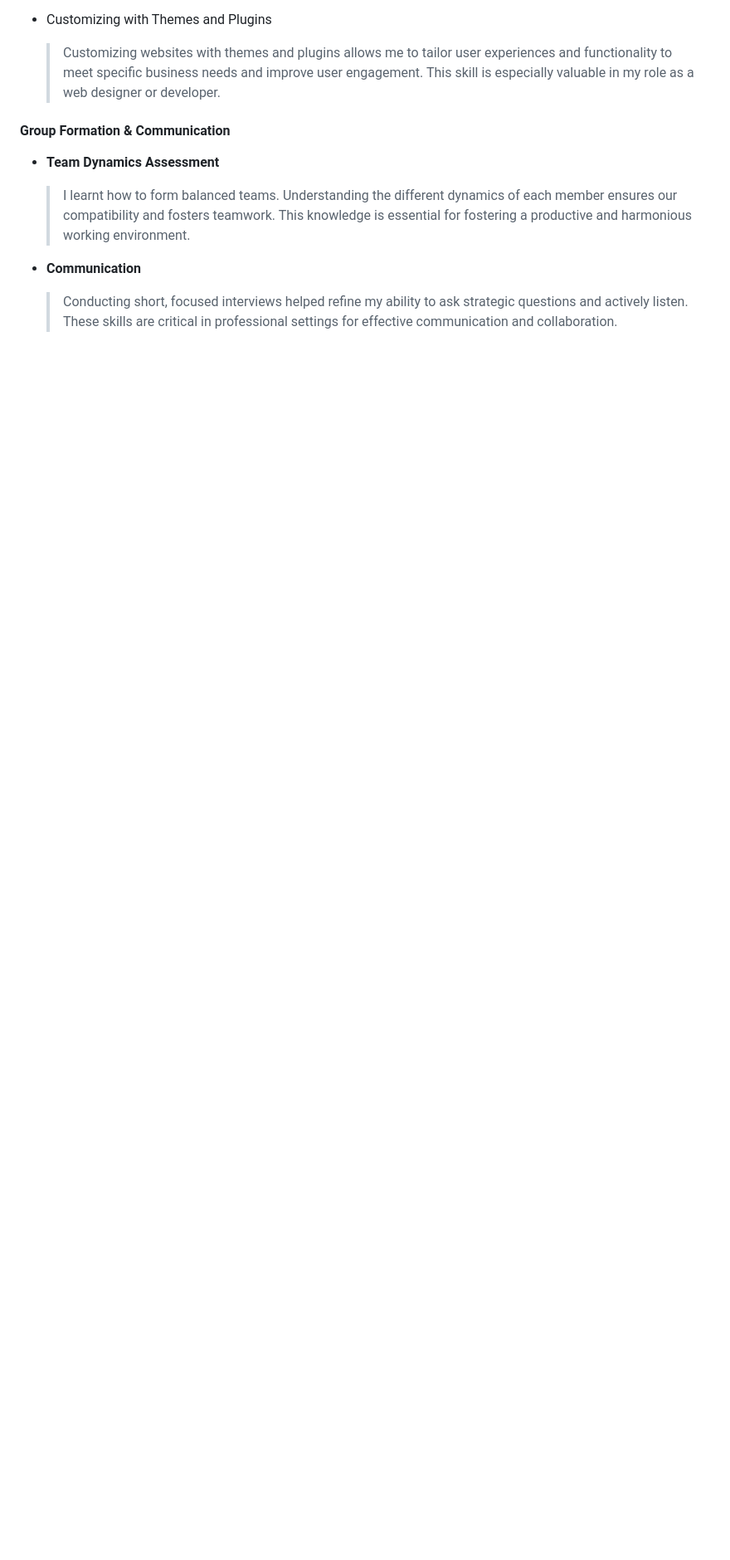
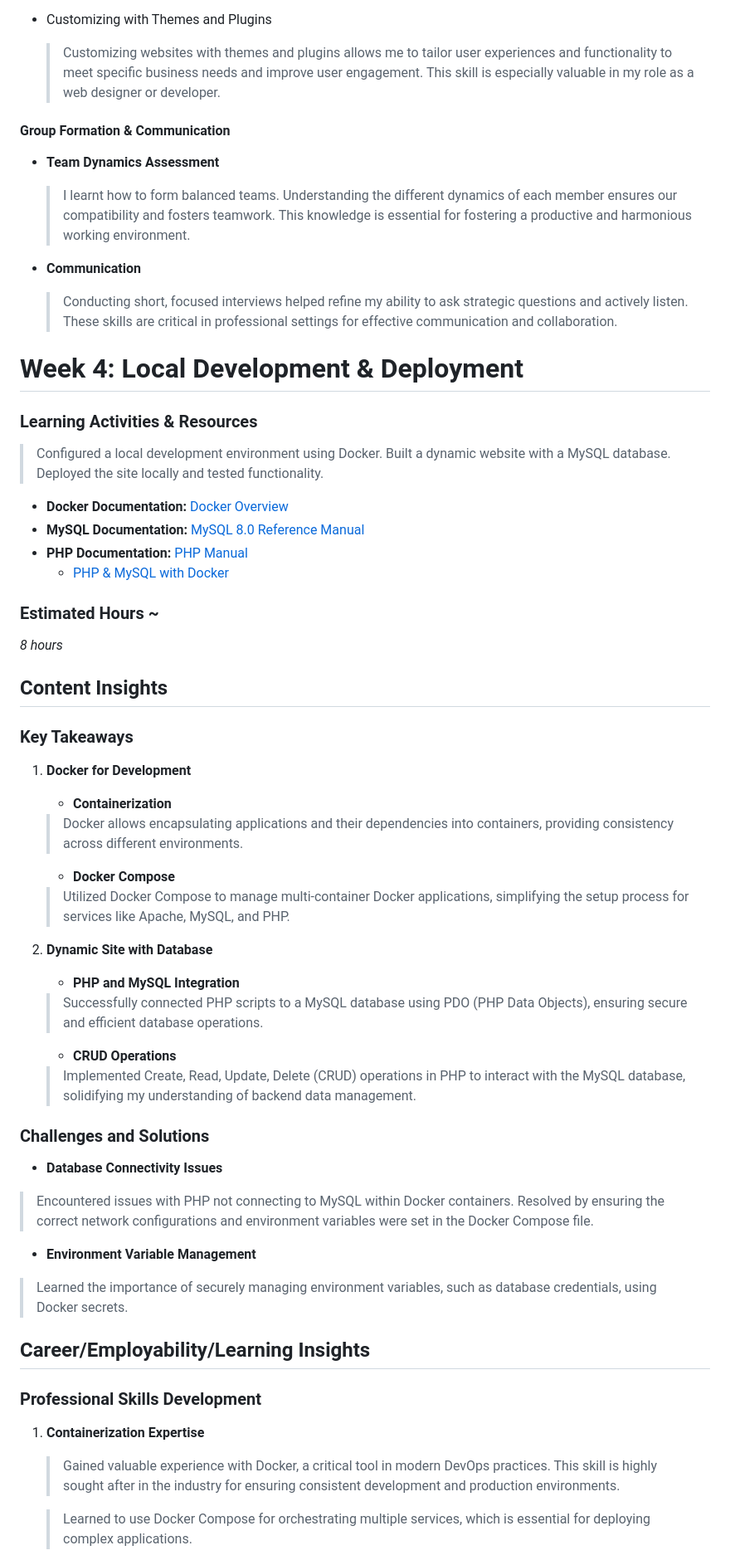
Before and after one commit to kibetmeto/CP5637, a Markdown page: journal.md, the part around one of its changes. Shown at 83% size. Drawn GitHub-style; blank space fills up the shorter version.

Commit message:
Updated week 4 journal.md

```diff
--- a/journal.md
+++ b/journal.md
@@ -93,3 +93,65 @@ They provided a  practical demonstration on setting up and configuring a WordPre
 - **Communication**
 
   >Conducting short, focused interviews helped refine my ability to ask strategic questions and actively listen. These skills are critical in professional settings for effective communication and collaboration.
+
+
+
+# Week 4: Local Development & Deployment
+
+### Learning Activities & Resources
+
+>Configured a local development environment using Docker.
+Built a dynamic website with a MySQL database.
+Deployed the site locally and tested functionality.
+
+- **Docker Documentation:** [Docker Overview](https://docs.docker.com/get-started/overview/)
+- **MySQL Documentation:** [MySQL 8.0 Reference Manual](https://dev.mysql.com/doc/refman/8.0/en/)
+- **PHP Documentation:** [PHP Manual](https://www.php.net/manual/en/)
+  - [PHP & MySQL with Docker](https://www.youtube.com/watch?v=1yF9aXmXfZ0)
+
+### Estimated Hours ~
+
+_8 hours_
+
+## Content Insights
+
+### Key Takeaways
+
+1. **Docker for Development**
+   - **Containerization**
+
+   >Docker allows encapsulating applications and their dependencies into containers, providing consistency across different environments.
+
+   - **Docker Compose**
+
+   > Utilized Docker Compose to manage multi-container Docker applications, simplifying the setup process for services like Apache, MySQL, and PHP.
+
+2. **Dynamic Site with Database**
+
+   - **PHP and MySQL Integration**
+
+    > Successfully connected PHP scripts to a MySQL database using PDO (PHP Data Objects), ensuring secure and efficient database operations.
+
+   - **CRUD Operations**
+
+   > Implemented Create, Read, Update, Delete (CRUD) operations in PHP to interact with the MySQL database, solidifying my understanding of backend data management.
+
+### Challenges and Solutions
+
+- **Database Connectivity Issues**
+
+>Encountered issues with PHP not connecting to MySQL within Docker containers. Resolved by ensuring the correct network configurations and environment variables were set in the Docker Compose file.
+
+- **Environment Variable Management**
+
+>Learned the importance of securely managing environment variables, such as database credentials, using Docker secrets.
+
+## Career/Employability/Learning Insights
+
+### Professional Skills Development
+
+1. **Containerization Expertise**
+   >Gained valuable experience with Docker, a critical tool in modern DevOps practices. This skill is highly sought after in the industry for ensuring consistent development and production environments.
+
+   > Learned to use Docker Compose for orchestrating multiple services, which is essential for deploying complex applications.
+
```
Also changed, not shown: other parts of journal.md (+29 -0 lines).
